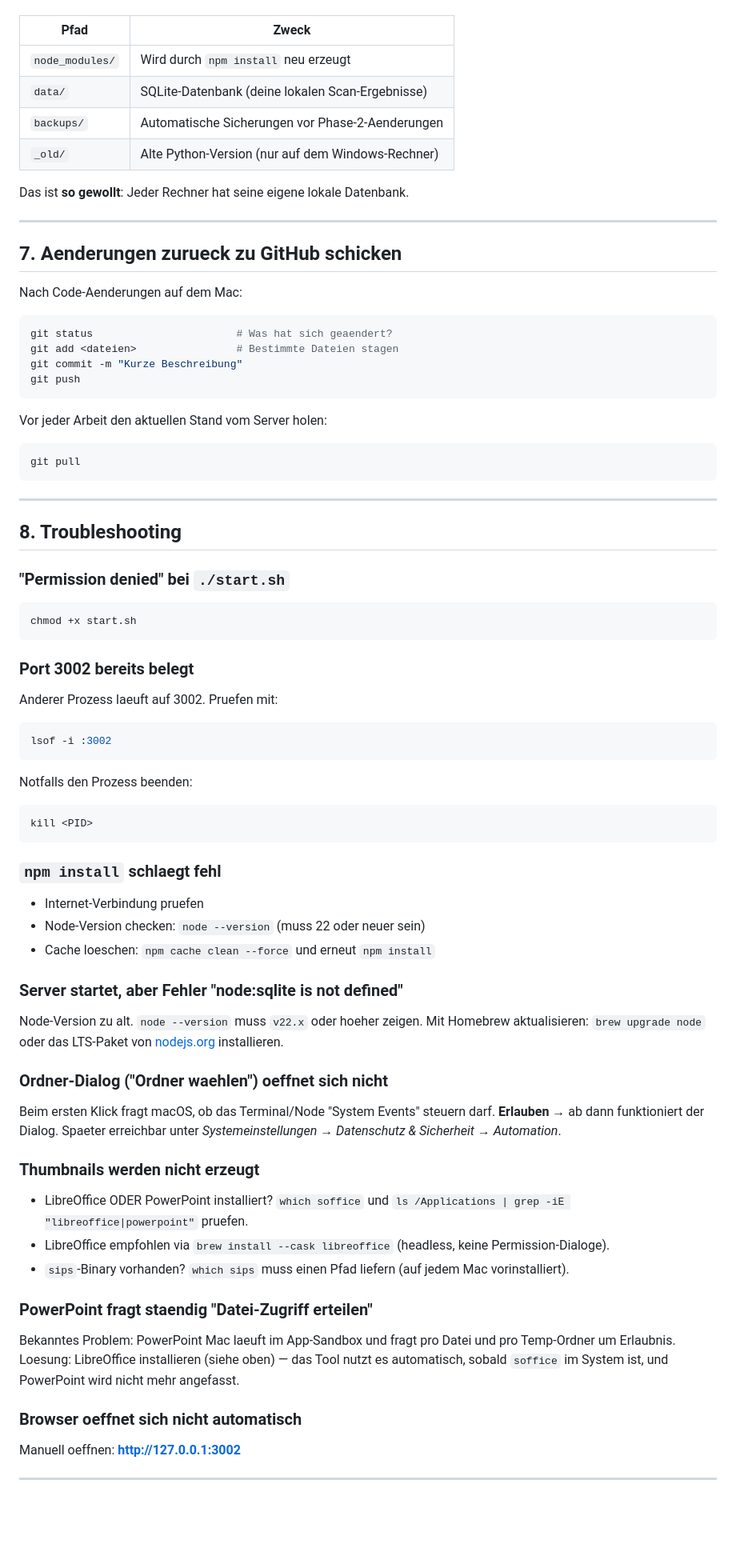
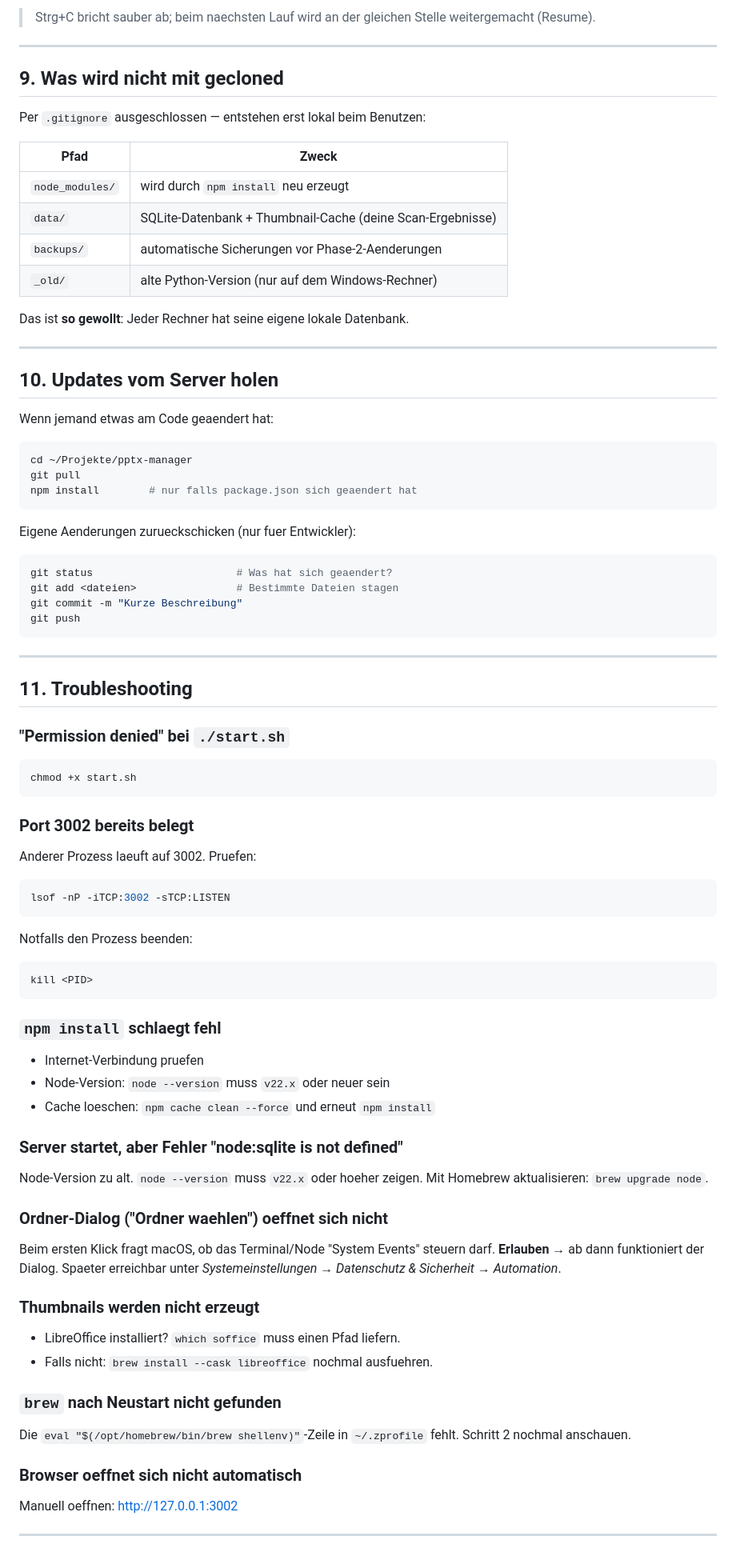
Before and after one commit to Dirk10431/pptx-manager, a Markdown page: CLONE-MAC.md, the part around one of its changes. Shown at 80% size. Drawn GitHub-style; blank space fills up the shorter version.

````diff
--- a/CLONE-MAC.md
+++ b/CLONE-MAC.md
@@ -129,18 +183,33 @@ Per `.gitignore` ausgeschlossen — diese Ordner/Dateien entstehen erst lokal:
+> Strg+C bricht sauber ab; beim naechsten Lauf wird an der gleichen Stelle weitergemacht (Resume).
+
+---
+
+## 9. Was wird **nicht** mit gecloned
+
+Per `.gitignore` ausgeschlossen — entstehen erst lokal beim Benutzen:
 
 | Pfad | Zweck |
 |---|---|
-| `node_modules/` | Wird durch `npm install` neu erzeugt |
-| `data/` | SQLite-Datenbank (deine lokalen Scan-Ergebnisse) |
-| `backups/` | Automatische Sicherungen vor Phase-2-Aenderungen |
-| `_old/` | Alte Python-Version (nur auf dem Windows-Rechner) |
+| `node_modules/` | wird durch `npm install` neu erzeugt |
+| `data/` | SQLite-Datenbank + Thumbnail-Cache (deine Scan-Ergebnisse) |
+| `backups/` | automatische Sicherungen vor Phase-2-Aenderungen |
+| `_old/` | alte Python-Version (nur auf dem Windows-Rechner) |
 
 Das ist **so gewollt**: Jeder Rechner hat seine eigene lokale Datenbank.
 
 ---
 
-## 7. Aenderungen zurueck zu GitHub schicken
+## 10. Updates vom Server holen
 
-Nach Code-Aenderungen auf dem Mac:
+Wenn jemand etwas am Code geaendert hat:
+
+```bash
+cd ~/Projekte/pptx-manager
+git pull
+npm install        # nur falls package.json sich geaendert hat
+```
+
+Eigene Aenderungen zurueckschicken (nur fuer Entwickler):
 
 ```bash
 git status                       # Was hat sich geaendert?
@@ -149,14 +218,9 @@ git commit -m "Kurze Beschreibung"
 git push
 ```
 
-Vor jeder Arbeit den aktuellen Stand vom Server holen:
-```bash
-git pull
-```
-
 ---
 
-## 8. Troubleshooting
+## 11. Troubleshooting
 
 ### "Permission denied" bei `./start.sh`
 ```bash
@@ -164,9 +228,9 @@ chmod +x start.sh
 ```
 
 ### Port 3002 bereits belegt
-Anderer Prozess laeuft auf 3002. Pruefen mit:
+Anderer Prozess laeuft auf 3002. Pruefen:
 ```bash
-lsof -i :3002
+lsof -nP -iTCP:3002 -sTCP:LISTEN
 ```
 Notfalls den Prozess beenden:
 ```bash
@@ -175,25 +239,24 @@ kill <PID>
 
 ### `npm install` schlaegt fehl
 - Internet-Verbindung pruefen
-- Node-Version checken: `node --version` (muss 22 oder neuer sein)
+- Node-Version: `node --version` muss `v22.x` oder neuer sein
 - Cache loeschen: `npm cache clean --force` und erneut `npm install`
 
 ### Server startet, aber Fehler "node:sqlite is not defined"
-Node-Version zu alt. `node --version` muss `v22.x` oder hoeher zeigen. Mit Homebrew aktualisieren: `brew upgrade node` oder das LTS-Paket von [nodejs.org](https://nodejs.org/) installieren.
+Node-Version zu alt. `node --version` muss `v22.x` oder hoeher zeigen. Mit Homebrew aktualisieren: `brew upgrade node`.
 
 ### Ordner-Dialog ("Ordner waehlen") oeffnet sich nicht
 Beim ersten Klick fragt macOS, ob das Terminal/Node "System Events" steuern darf. **Erlauben** → ab dann funktioniert der Dialog. Spaeter erreichbar unter *Systemeinstellungen → Datenschutz & Sicherheit → Automation*.
 
 ### Thumbnails werden nicht erzeugt
-- LibreOffice ODER PowerPoint installiert? `which soffice` und `ls /Applications | grep -iE "libreoffice|powerpoint"` pruefen.
-- LibreOffice empfohlen via `brew install --cask libreoffice` (headless, keine Permission-Dialoge).
-- `sips`-Binary vorhanden? `which sips` muss einen Pfad liefern (auf jedem Mac vorinstalliert).
+- LibreOffice installiert? `which soffice` muss einen Pfad liefern.
+- Falls nicht: `brew install --cask libreoffice` nochmal ausfuehren.
 
-### PowerPoint fragt staendig "Datei-Zugriff erteilen"
-Bekanntes Problem: PowerPoint Mac laeuft im App-Sandbox und fragt pro Datei und pro Temp-Ordner um Erlaubnis. Loesung: LibreOffice installieren (siehe oben) — das Tool nutzt es automatisch, sobald `soffice` im System ist, und PowerPoint wird nicht mehr angefasst.
+### `brew` nach Neustart nicht gefunden
+Die `eval "$(/opt/homebrew/bin/brew shellenv)"`-Zeile in `~/.zprofile` fehlt. Schritt 2 nochmal anschauen.
 
 ### Browser oeffnet sich nicht automatisch
-Manuell oeffnen: **http://127.0.0.1:3002**
+Manuell oeffnen: [http://127.0.0.1:3002](http://127.0.0.1:3002)
 
 ---
 
````
Also changed, not shown: other parts of CLONE-MAC.md (+125 -69 lines).
